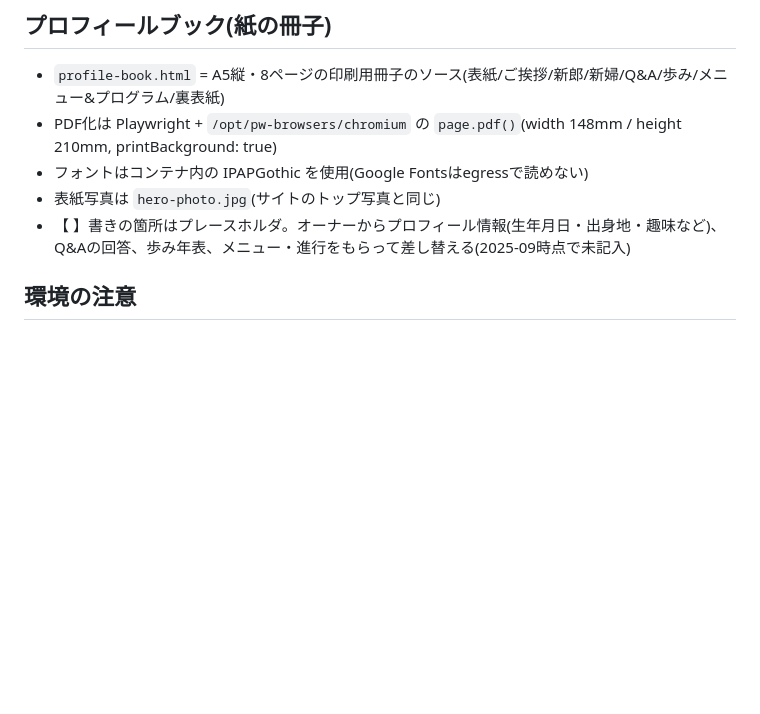
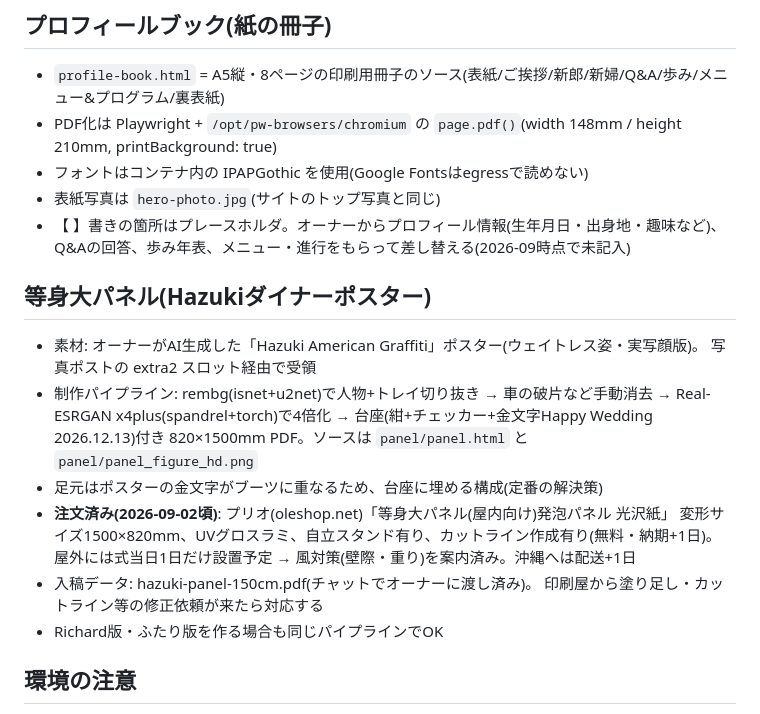
Before and after one commit to rmrmrmob/wedding-invite, a Markdown page: CLAUDE.md, the part around the change. GitHub-like rendering; blank space fills up the shorter version.

Commit message:
Record life-size panel pipeline and order details in project notes
Co-Authored-By: Claude Fable 5 <noreply@anthropic.com>
Claude-Session: https://claude.ai/code/session_015f3gzgDT2z4eLoNkfAU2vW

```diff
--- a/CLAUDE.md
+++ b/CLAUDE.md
@@ -52,7 +52,22 @@ URLを配り、サインインなしで誰でも開ける。作業を続ける
 - フォントはコンテナ内の IPAPGothic を使用(Google Fontsはegressで読めない)
 - 表紙写真は `hero-photo.jpg`(サイトのトップ写真と同じ)
 - 【 】書きの箇所はプレースホルダ。オーナーからプロフィール情報(生年月日・出身地・趣味など)、
-  Q&Aの回答、歩み年表、メニュー・進行をもらって差し替える(2025-09時点で未記入)
+  Q&Aの回答、歩み年表、メニュー・進行をもらって差し替える(2026-09時点で未記入)
+
+## 等身大パネル(Hazukiダイナーポスター)
+
+- 素材: オーナーがAI生成した「Hazuki American Graffiti」ポスター(ウェイトレス姿・実写顔版)。
+  写真ポストの extra2 スロット経由で受領
+- 制作パイプライン: rembg(isnet+u2net)で人物+トレイ切り抜き → 車の破片など手動消去 →
+  Real-ESRGAN x4plus(spandrel+torch)で4倍化 → 台座(紺+チェッカー+金文字Happy Wedding 2026.12.13)付き
+  820×1500mm PDF。ソースは `panel/panel.html` と `panel/panel_figure_hd.png`
+- 足元はポスターの金文字がブーツに重なるため、台座に埋める構成(定番の解決策)
+- **注文済み(2026-09-02頃)**: プリオ(oleshop.net)「等身大パネル(屋内向け)発泡パネル 光沢紙」
+  変形サイズ1500×820mm、UVグロスラミ、自立スタンド有り、カットライン作成有り(無料・納期+1日)。
+  屋外には式当日1日だけ設置予定 → 風対策(壁際・重り)を案内済み。沖縄へは配送+1日
+- 入稿データ: hazuki-panel-150cm.pdf(チャットでオーナーに渡し済み)。
+  印刷屋から塗り足し・カットライン等の修正依頼が来たら対応する
+- Richard版・ふたり版を作る場合も同じパイプラインでOK
 
 ## 環境の注意
 
```
